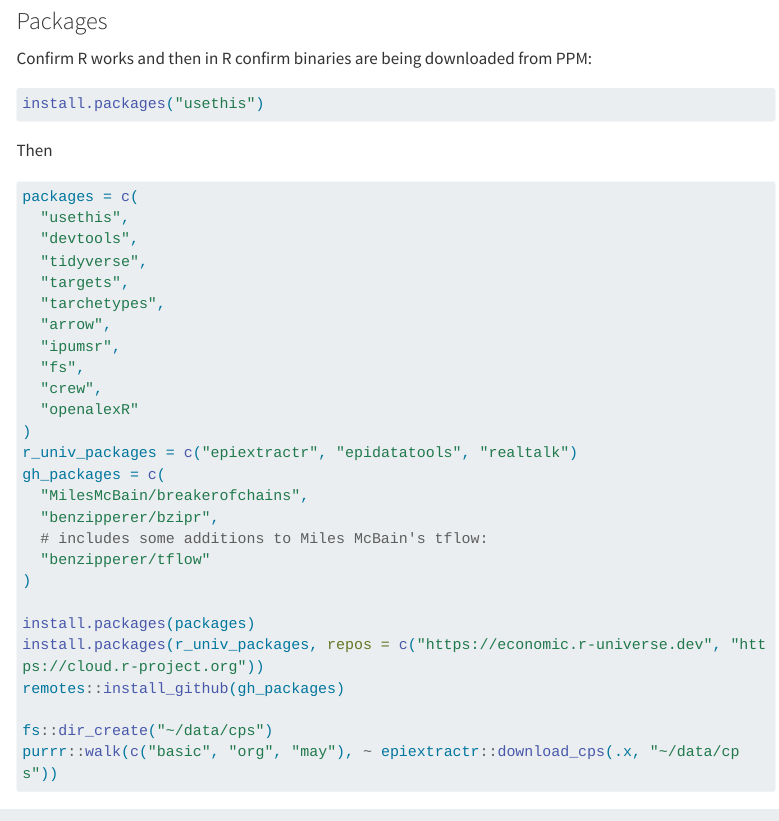
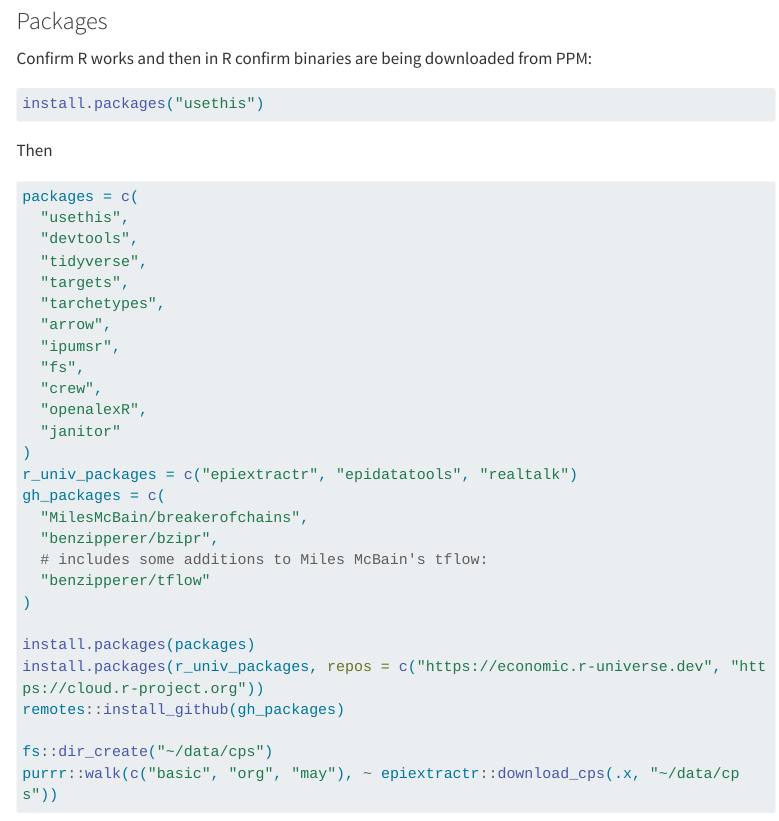
Before and after one commit to benzipperer/computer_setup, a Quarto document (index.qmd): the page in a window 1100 px wide, from 1940 px down. Rendered offline with R 4.5, knitr and Pandoc in place of Quarto, with nearby package versions; menus at the side of the page are left out; long lines of code are wrapped.

Commit message:
R: add janitor

```diff
--- a/index.qmd
+++ b/index.qmd
@@ -110,7 +110,8 @@ packages = c(
   "ipumsr",
   "fs",
   "crew",
-  "openalexR"
+  "openalexR",
+  "janitor"
 )
 r_univ_packages = c("epiextractr", "epidatatools", "realtalk")
 gh_packages = c(
```
